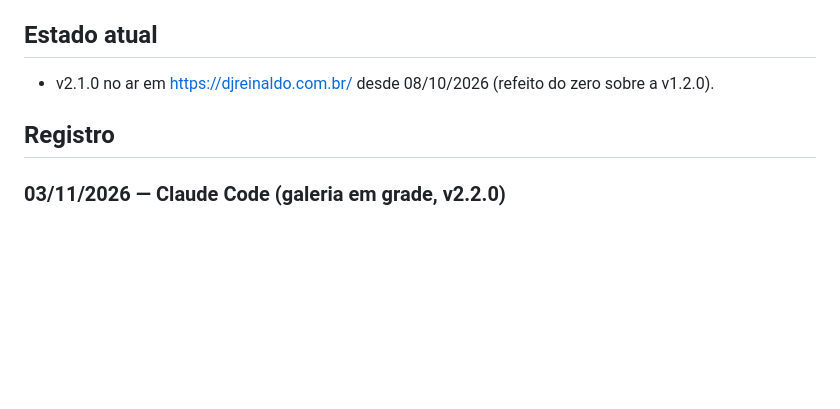
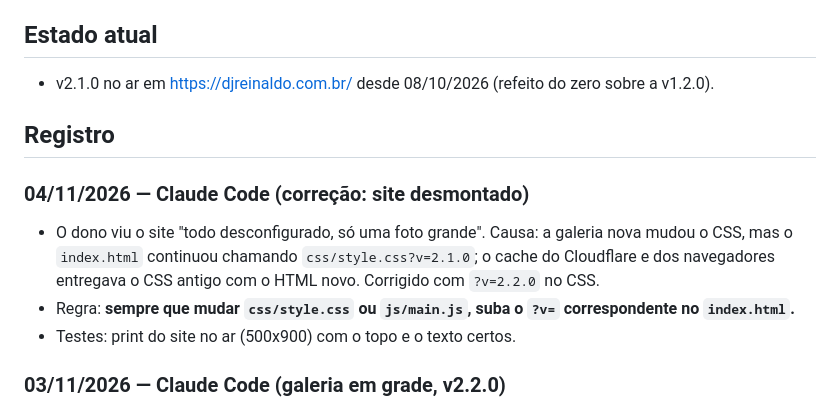
Before and after one commit to LarocaLucas/djreinaldo, a Markdown page: AGENTS.md, the part around the change. GitHub-like rendering; blank space fills up the shorter version.

Commit message:
docs: registra a correção do cache do CSS
Co-Authored-By: Claude Opus 5.5 <noreply@anthropic.com>

```diff
--- a/AGENTS.md
+++ b/AGENTS.md
@@ -14,6 +14,10 @@
 - v2.1.0 no ar em https://djreinaldo.com.br/ desde 08/10/2026 (refeito do zero sobre a v1.2.0).
 
 ## Registro
+### 04/11/2026 — Claude Code (correção: site desmontado)
+- O dono viu o site "todo desconfigurado, só uma foto grande". Causa: a galeria nova mudou o CSS, mas o `index.html` continuou chamando `css/style.css?v=2.1.0`; o cache do Cloudflare e dos navegadores entregava o CSS antigo com o HTML novo. Corrigido com `?v=2.2.0` no CSS.
+- Regra: **sempre que mudar `css/style.css` ou `js/main.js`, suba o `?v=` correspondente no `index.html`.**
+- Testes: print do site no ar (500x900) com o topo e o texto certos.
 ### 03/11/2026 — Claude Code (galeria em grade, v2.2.0)
 - **Feito:** galeria trocada, a pedido do dono, por grade regular (3 colunas, 2 no celular, fotos 4:5 com cantos de 6 px) das mesmas 18 fotos; entrada ao rolar com opacidade + deslocamento de 24 px em 400 ms, cascata de 70 ms por coluna, desligada com `prefers-reduced-motion`. Visor (dialog) com setas, teclado ←/→/Esc, arrastar horizontal no celular, botão fechar, contador "n / 18", foco preso (dialog modal) e devolvido à foto ao fechar. Sem bibliotecas. Resto do site intocado.
 - **Arquivos:** `index.html`, `css/style.css`, `js/main.js`, `AGENTS.md`.
```
